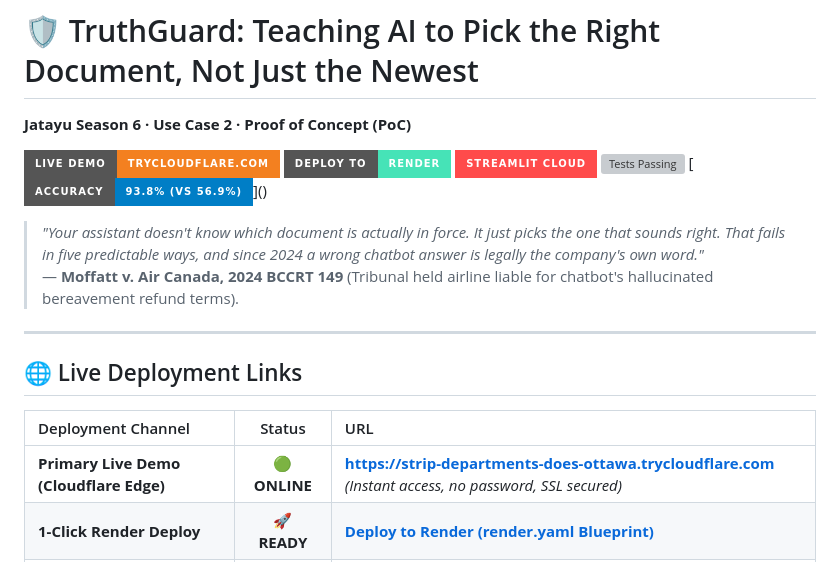
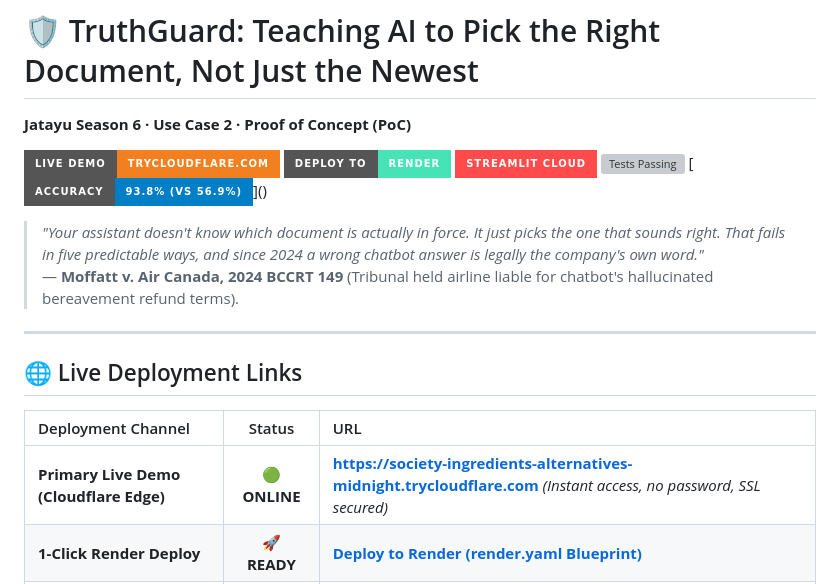
Before and after one commit to RidhimaSharma11404/Truthguard, a Markdown page: README.md, the part around one of its changes. Rendered like a GitHub page; badges without logos; grey boxes are pictures that could not be loaded.

Commit message:
docs: update active Cloudflare live link in README

```diff
--- a/README.md
+++ b/README.md
@@ -16,7 +16,7 @@
 
 | Deployment Channel | Status | URL |
 | :--- | :---: | :--- |
-| **Primary Live Demo (Cloudflare Edge)** | 🟢 **ONLINE** | **[https://strip-departments-does-ottawa.trycloudflare.com](https://strip-departments-does-ottawa.trycloudflare.com)** *(Instant access, no password, SSL secured)* |
+| **Primary Live Demo (Cloudflare Edge)** | 🟢 **ONLINE** | **[https://society-ingredients-alternatives-midnight.trycloudflare.com](https://society-ingredients-alternatives-midnight.trycloudflare.com)** *(Instant access, no password, SSL secured)* |
 | **1-Click Render Deploy** | 🚀 **READY** | **[Deploy to Render (render.yaml Blueprint)](https://render.com/deploy?repo=https://github.com/RidhimaSharma11404/Truthguard)** |
 | **Streamlit Community Cloud** | 🎈 **READY** | **[Deploy on Streamlit Cloud](https://share.streamlit.io/deploy?repository=RidhimaSharma11404/Truthguard&branch=main&mainModule=ui/app.py)** |
 | **Localtunnel Backup Mirror** | 🟡 **ONLINE** | **[https://vast-files-exist.loca.lt](https://vast-files-exist.loca.lt)** *(Password: `139.167.143.182`)* |
```
Also changed, not shown: other parts of README.md (+1 -1 lines).
